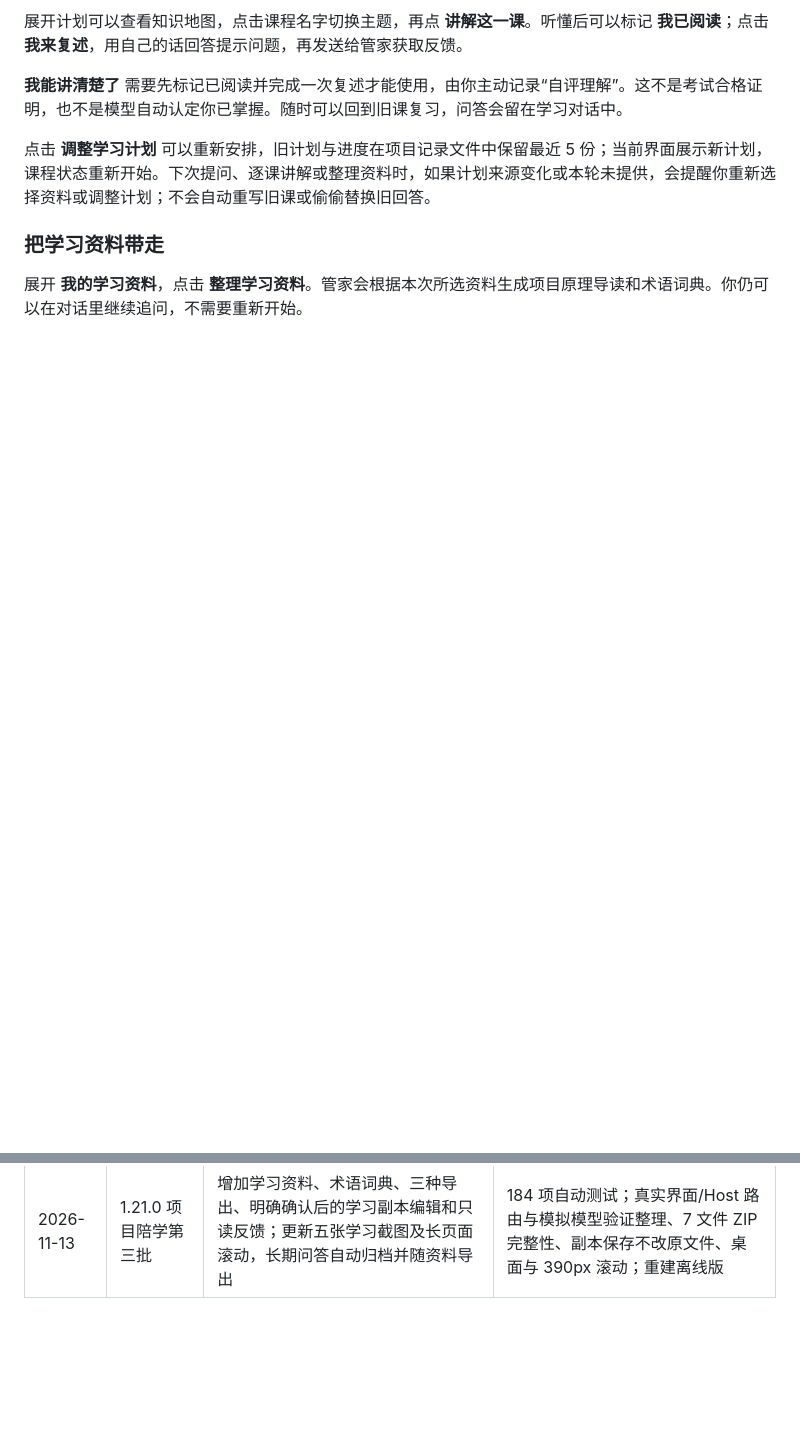
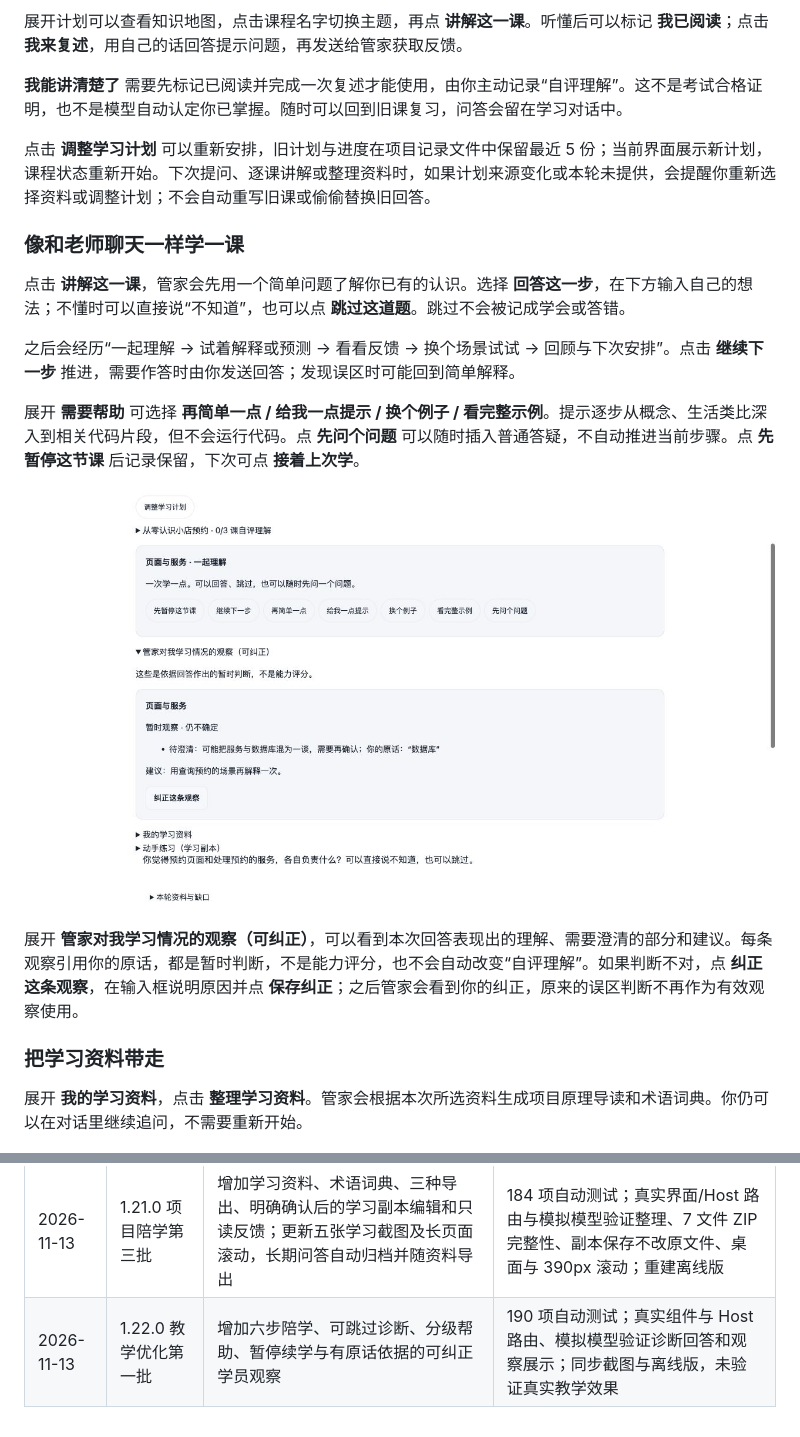
Before and after one commit to xinLing-10/dsh-workbench, a Markdown page: dsh-workbench/docs/manager-user-guide.md, 2 parts joined by grey strips. Drawn GitHub-style; pictures changed too: dsh-workbench/docs/teaching-01-observation.png (added); blank space fills up the shorter version.

Commit message:
Add guided tutoring steps and evidence-bound learner observations

```diff
--- a/dsh-workbench/docs/manager-user-guide.md
+++ b/dsh-workbench/docs/manager-user-guide.md
@@ -240,6 +240,18 @@
 
 点击 **调整学习计划** 可以重新安排，旧计划与进度在项目记录文件中保留最近 5 份；当前界面展示新计划，课程状态重新开始。下次提问、逐课讲解或整理资料时，如果计划来源变化或本轮未提供，会提醒你重新选择资料或调整计划；不会自动重写旧课或偷偷替换旧回答。
 
+### 像和老师聊天一样学一课
+
+点击 **讲解这一课**，管家会先用一个简单问题了解你已有的认识。选择 **回答这一步**，在下方输入自己的想法；不懂时可以直接说“不知道”，也可以点 **跳过这道题**。跳过不会被记成学会或答错。
+
+之后会经历“一起理解 → 试着解释或预测 → 看看反馈 → 换个场景试试 → 回顾与下次安排”。点击 **继续下一步** 推进，需要作答时由你发送回答；发现误区时可能回到简单解释。
+
+展开 **需要帮助** 可选择 **再简单一点 / 给我一点提示 / 换个例子 / 看完整示例**。提示逐步从概念、生活类比深入到相关代码片段，但不会运行代码。点 **先问个问题** 可以随时插入普通答疑，不自动推进当前步骤。点 **先暂停这节课** 后记录保留，下次可点 **接着上次学**。
+
+![教学观察：用户原话、暂时判断与纠正入口（虚构项目、模拟模型）](teaching-01-observation.png)
+
+展开 **管家对我学习情况的观察（可纠正）**，可以看到本次回答表现出的理解、需要澄清的部分和建议。每条观察引用你的原话，都是暂时判断，不是能力评分，也不会自动改变“自评理解”。如果判断不对，点 **纠正这条观察**，在输入框说明原因并点 **保存纠正**；之后管家会看到你的纠正，原来的误区判断不再作为有效观察使用。
+
 ### 把学习资料带走
 
 展开 **我的学习资料**，点击 **整理学习资料**。管家会根据本次所选资料生成项目原理导读和术语词典。你仍可以在对话里继续追问，不需要重新开始。
@@ -293,3 +305,4 @@
 | 2026-11-13 | 1.19.0 项目陪学第一批 | 新增学习入口、显式资料选择、独立问答、原理导读及本轮依据；新增两张真实界面截图，说明来源范围、敏感资料检查和未实现能力 | 171 项自动测试；隔离真实界面与 Host 路由验证选择、讲解、引用和 390px 布局，模型回答为模拟；未验证真实模型教学质量 |
 | 2026-11-13 | 1.20.0 项目陪学第二批 | 逐个询问学习偏好、知识地图、课程目录、逐课讲解、复述反馈和独立自评进度；新增计划截图 | 176 项自动测试；隔离浏览器走通三问安排与阅读/复述入口，模型为模拟；重建离线版 |
 | 2026-11-13 | 1.21.0 项目陪学第三批 | 增加学习资料、术语词典、三种导出、明确确认后的学习副本编辑和只读反馈；更新五张学习截图及长页面滚动，长期问答自动归档并随资料导出 | 184 项自动测试；真实界面/Host 路由与模拟模型验证整理、7 文件 ZIP 完整性、副本保存不改原文件、桌面与 390px 滚动；重建离线版 |
+| 2026-11-13 | 1.22.0 教学优化第一批 | 增加六步陪学、可跳过诊断、分级帮助、暂停续学与有原话依据的可纠正学员观察 | 190 项自动测试；真实组件与 Host 路由、模拟模型验证诊断回答和观察展示；同步截图与离线版，未验证真实教学效果 |
```
Also changed, not shown: other parts of dsh-workbench/docs/manager-user-guide.md (+1 -1 lines), README.md (+4 -2 lines), dsh-workbench/docs/teaching-architecture.md (added, +21 -0 lines), 8 other files.
